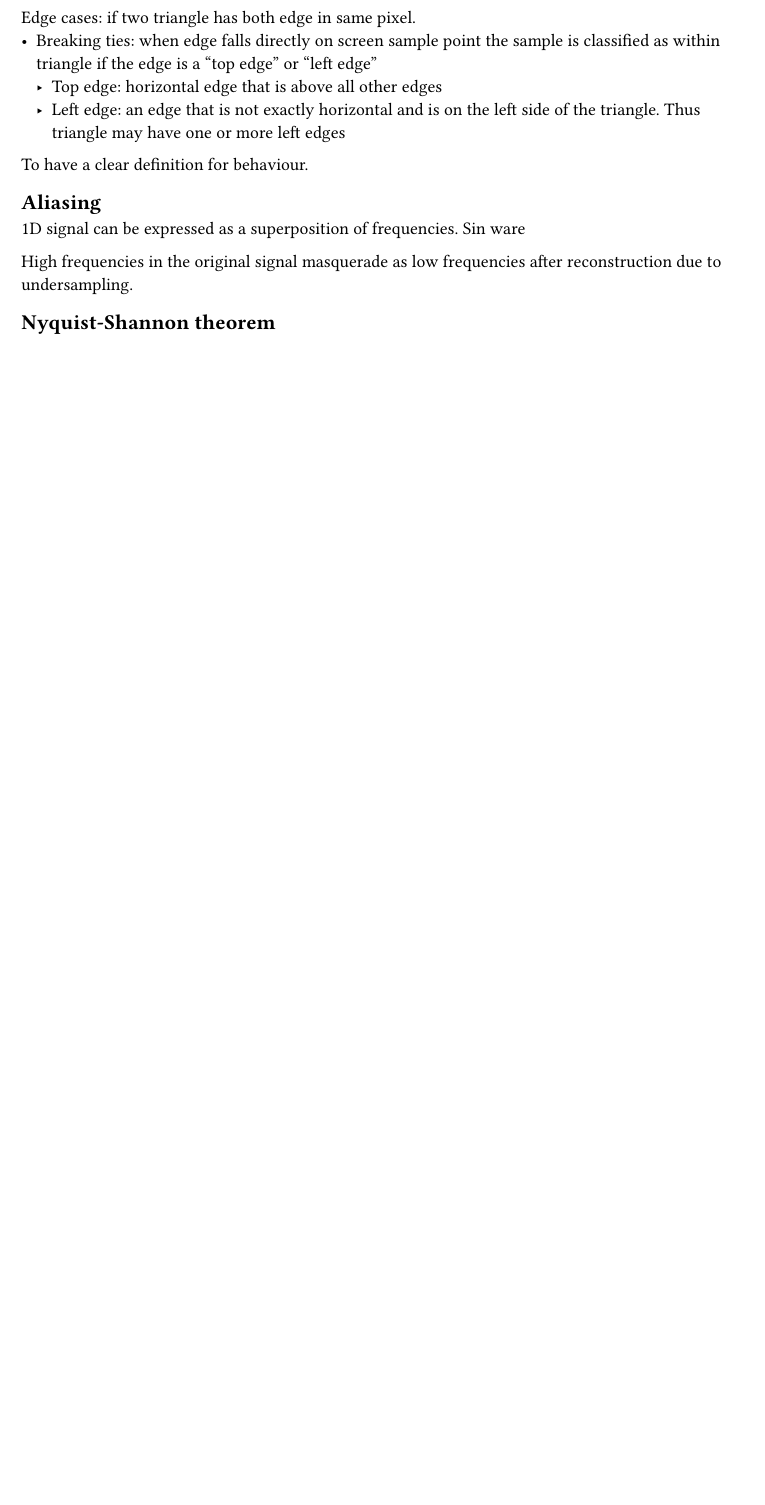
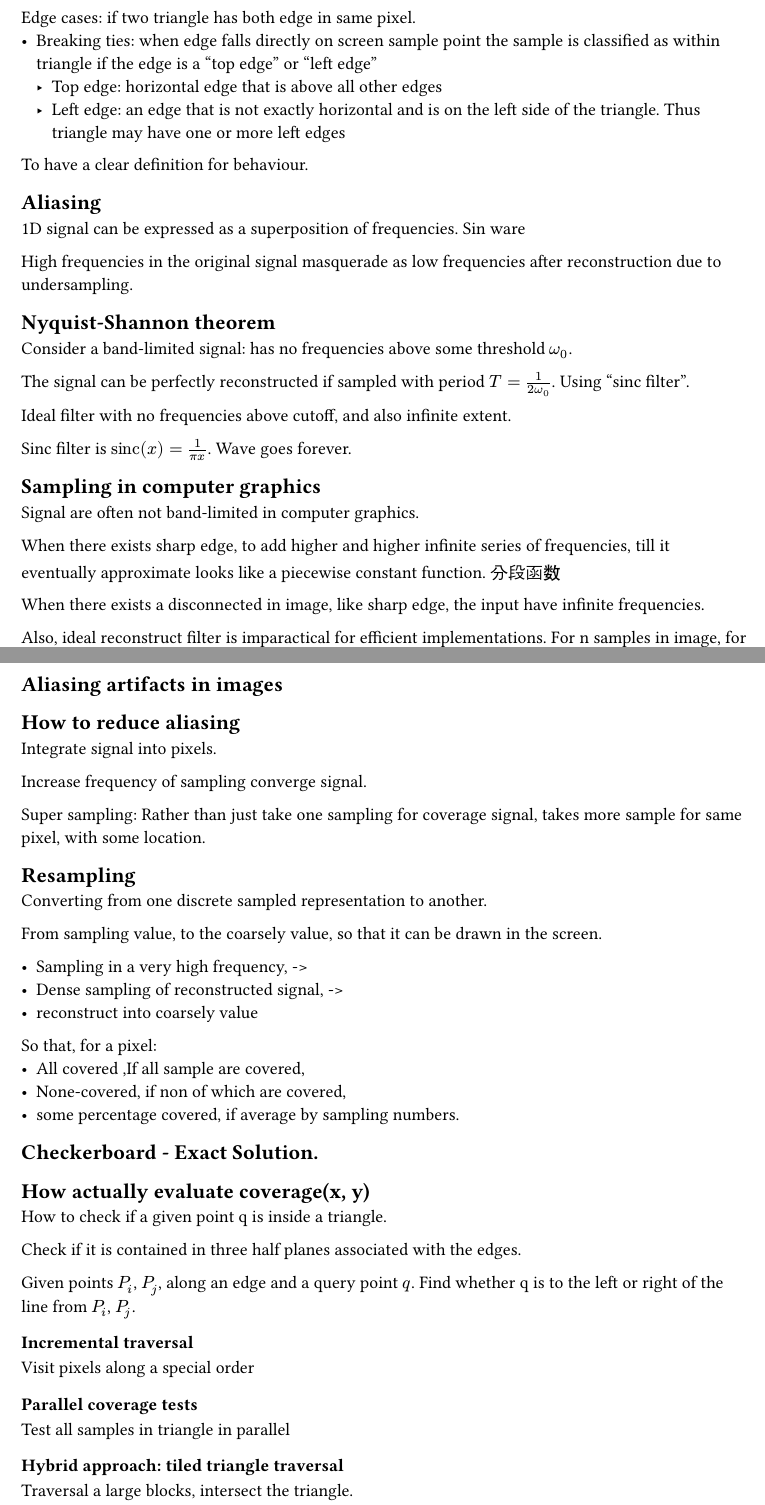
Before and after one commit to mujiu555/Wishful-Thinking, a Typst document (doc/root/CMU-15-462_662/typ/S4.typ): part of page 2 of 2 before the commit and two parts of pages 2 and 3 of 3 after it, the two joined at a grey line, cut so that both start at the same text, the shorter picture padded with empty space. Compiled offline with Typst 0.15.

Commit message:
doc(CMU-15-462_662): Section IV for Course
Documentation: doc/root/CMU-15-462_662/typ/ ...
1. S4.typ: Frame many graphics problems in terms of sampling and
   reconstruction.
   - Aliasing: when reconstructed signal presents a false sense of where
     original signal looks like
   - Frame rasterization as sampling problem
   - sampling coverage function into pixel grid
   - reduce aliasing via supersampling
   - increase frequence to reach better result
   - Build image using triangle

Request: #none

```diff
--- a/doc/root/CMU-15-462_662/typ/S4.typ
+++ b/doc/root/CMU-15-462_662/typ/S4.typ
@@ -99,3 +99,29 @@ Sin ware
 High frequencies in the original signal masquerade as low frequencies after reconstruction due to undersampling.
 
 == Nyquist-Shannon theorem
+
+Consider a band-limited signal: has no frequencies above some threshold
+$omega_0$.
+
+The signal can be perfectly reconstructed if sampled with period
+$T = 1/(2omega_0)$.
+Using "sinc filter".
+
+Ideal filter with no frequencies above cutoff, and also infinite extent.
+
+Sinc filter is $sinc(x) = 1 / (pi x)$.
+Wave goes forever.
+
+== Sampling in computer graphics
+
+Signal are often not band-limited in computer graphics.
+
+When there exists sharp edge, to add higher and higher infinite series of
+frequencies, till it eventually approximate looks like a piecewise constant function.
+分段函数
+
+When there exists a disconnected in image, like sharp edge, the input
+have infinite frequencies.
+
+Also, ideal reconstruct filter is imparactical
+for efficient implementations.
@@ -101,0 +132,50 @@ High frequencies in the original signal masquerade as low frequencies after reco
+== Aliasing artifacts in images
+
+== How to reduce aliasing
+
+Integrate signal into pixels.
+
+
+Increase frequency of sampling converge signal.
+
+Super sampling: Rather than just take one sampling for coverage signal,
+takes more sample for same pixel, with some location.
+
+== Resampling
+
+Converting from one discrete sampled representation to another.
+
+From sampling value, to the coarsely value,
+so that it can be drawn in the screen.
+
+- Sampling in a very high frequency, ->
+- Dense sampling of reconstructed signal, ->
+- reconstruct into coarsely value
+
+So that, for a pixel:
+- All covered ,If all sample are covered,
+- None-covered, if non of which are covered,
+- some percentage covered, if average by sampling numbers.
+
+== Checkerboard - Exact Solution.
+
+== How actually evaluate coverage(x, y)
+
+How to check if a given point q is inside a triangle.
+
+Check if it is contained in three half planes associated with the edges.
+
+Given points $P_i$, $P_j$, along an edge and a query point $q$.
+Find whether q is to the left or right of the line from $P_i$, $P_j$.
+
+=== Incremental traversal
+
+Visit pixels along a special order
+
+=== Parallel coverage tests
+
+Test all samples in triangle in parallel
+
+=== Hybrid approach: tiled triangle traversal
+
+Traversal a large blocks, intersect the triangle.
```
Also changed, not shown: doc/root/CMU-15-462_662/typ/S4.typ (13 more changed lines).
